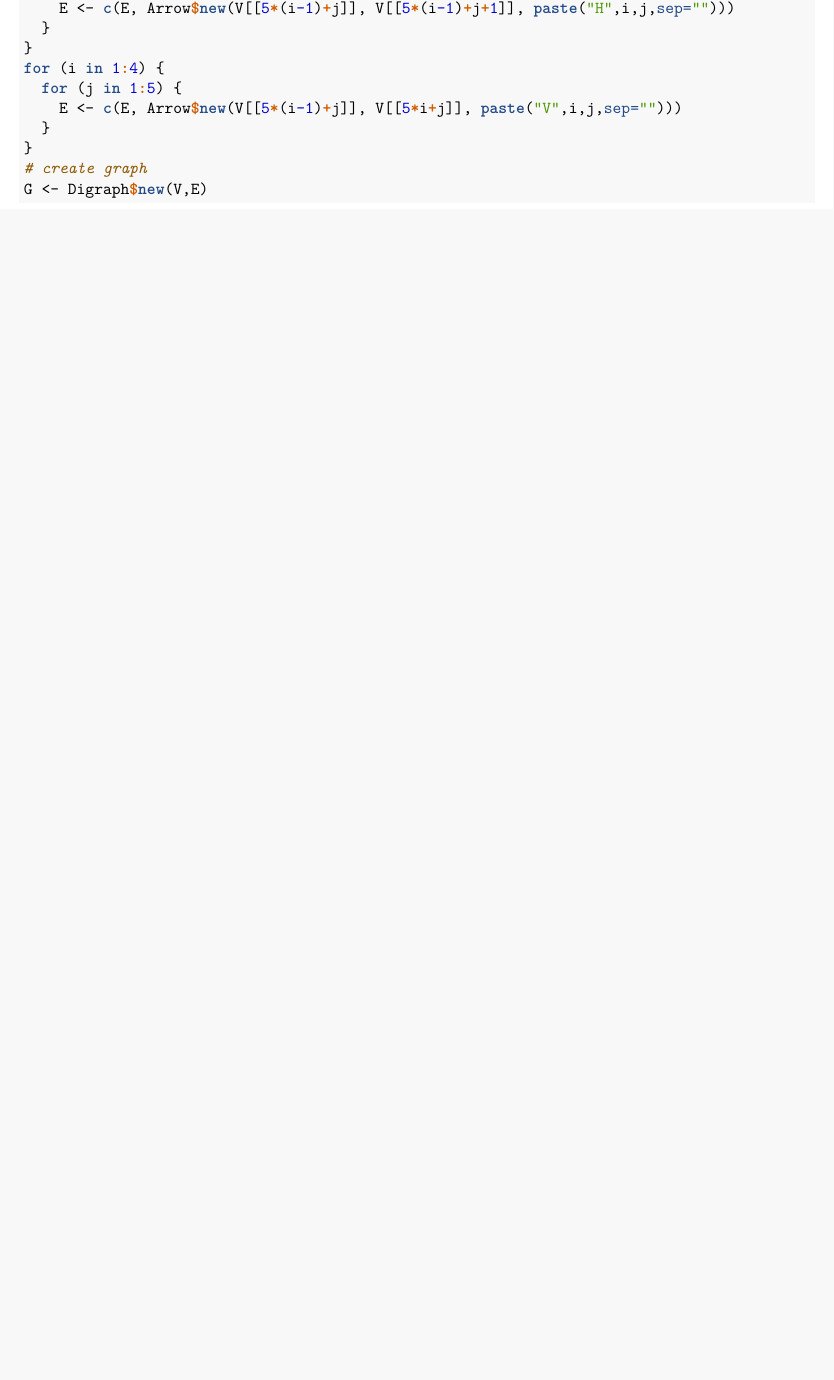
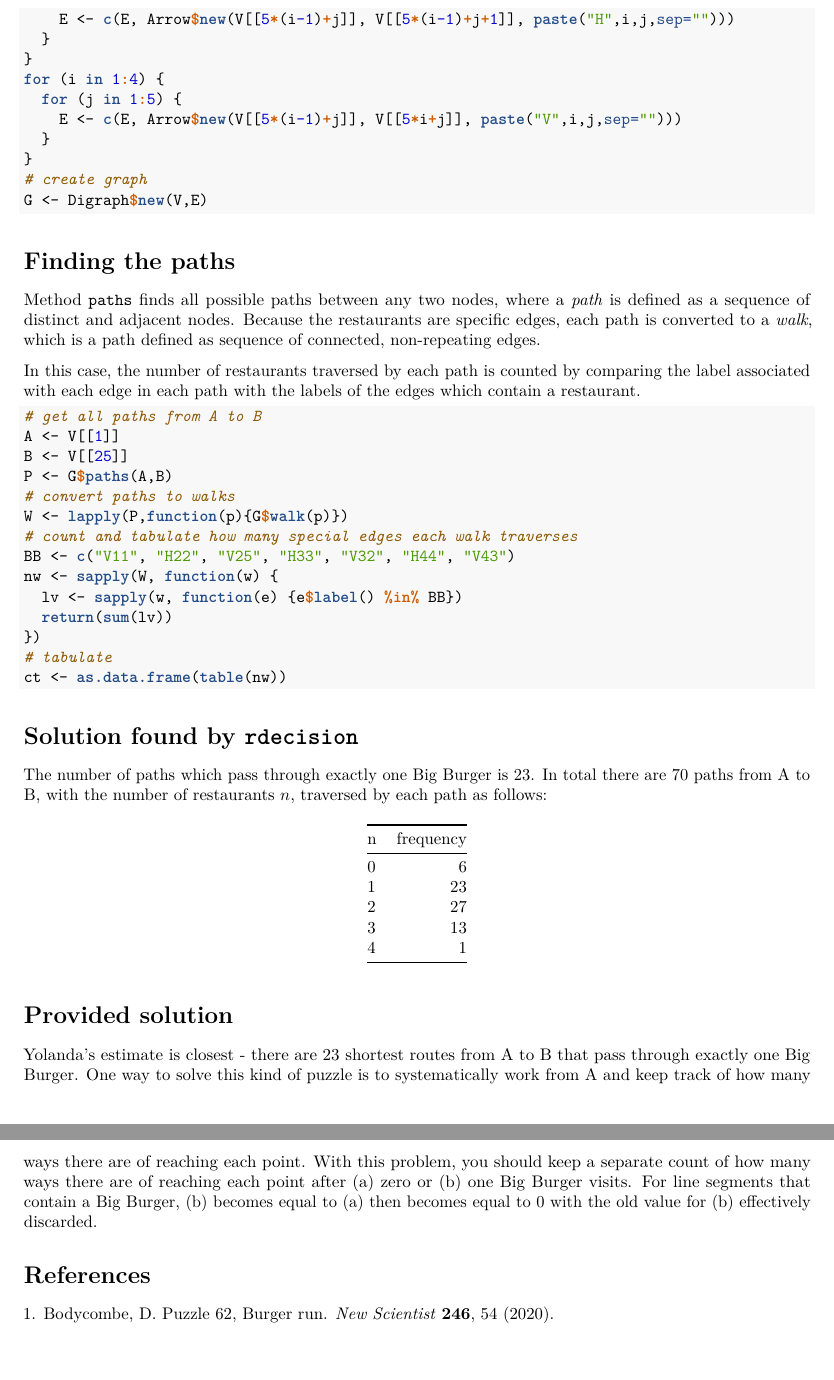
Before and after one commit to ajsims1704/rdecision, a LaTeX document (vignettes/GT01-NewScientistPuzzle.tex): part of the page before the commit and two parts of pages 2 and 3 of 3 after it, the two joined at a grey line, cut so that both start at the same text, the shorter picture padded with empty space. Compiled offline with pdfLaTeX.

Commit message:
Completed New Scientist puzzle vignette

```diff
--- a/vignettes/GT00-BurgerRun.tex
+++ b/vignettes/GT01-NewScientistPuzzle.tex
@@ -36,7 +36,7 @@
 \IfFileExists{xurl.sty}{\usepackage{xurl}}{} % add URL line breaks if available
 \IfFileExists{bookmark.sty}{\usepackage{bookmark}}{\usepackage{hyperref}}
 \hypersetup{
-  pdftitle={Burger run},
+  pdftitle={A directed graph solution to a New Scientist puzzle},
   pdfauthor={Andrew J. Sims},
   hidelinks,
   pdfcreator={LaTeX via pandoc}}
@@ -82,6 +82,15 @@
 \newcommand{\VariableTok}[1]{\textcolor[rgb]{0.00,0.00,0.00}{#1}}
 \newcommand{\VerbatimStringTok}[1]{\textcolor[rgb]{0.31,0.60,0.02}{#1}}
 \newcommand{\WarningTok}[1]{\textcolor[rgb]{0.56,0.35,0.01}{\textbf{\textit{#1}}}}
+\usepackage{longtable,booktabs}
+% Correct order of tables after \paragraph or \subparagraph
+\usepackage{etoolbox}
+\makeatletter
+\patchcmd\longtable{\par}{\if@noskipsec\mbox{}\fi\par}{}{}
+\makeatother
+% Allow footnotes in longtable head/foot
+\IfFileExists{footnotehyper.sty}{\usepackage{footnotehyper}}{\usepackage{footnote}}
+\makesavenoteenv{longtable}
 \usepackage{graphicx,grffile}
 \makeatletter
 \def\maxwidth{\ifdim\Gin@nat@width>\linewidth\linewidth\else\Gin@nat@width\fi}
@@ -100,16 +109,16 @@
   \setlength{\itemsep}{0pt}\setlength{\parskip}{0pt}}
 \setcounter{secnumdepth}{-\maxdimen} % remove section numbering
 
-\title{Burger run}
+\title{A directed graph solution to a \emph{New Scientist} puzzle}
 \usepackage{etoolbox}
 \makeatletter
 \providecommand{\subtitle}[1]{% add subtitle to \maketitle
   \apptocmd{\@title}{\par {\large #1 \par}}{}{}
 }
 \makeatother
-\subtitle{A directed graph solution to a \emph{New Scientist} puzzle}
+\subtitle{Burger run}
 \author{Andrew J. Sims}
-\date{2020-06-13}
+\date{18th June 2020}
 
 \begin{document}
 \maketitle
@@ -162,4 +191,78 @@ as \(V_{i,j}\).
 \end{Highlighting}
 \end{Shaded}
 
+\hypertarget{finding-the-paths}{%
+\section{Finding the paths}\label{finding-the-paths}}
+
+Method \texttt{paths} finds all possible paths between any two nodes,
+where a \emph{path} is defined as a sequence of distinct and adjacent
+nodes. Because the restaurants are specific edges, each path is
+converted to a \emph{walk}, which is a path defined as sequence of
+connected, non-repeating edges.
+
+In this case, the number of restaurants traversed by each path is
+counted by comparing the label associated with each edge in each path
+with the labels of the edges which contain a restaurant.
+
+\begin{Shaded}
+\begin{Highlighting}[]
+\CommentTok{# get all paths from A to B}
+\NormalTok{A <-}\StringTok{ }\NormalTok{V[[}\DecValTok{1}\NormalTok{]]}
+\NormalTok{B <-}\StringTok{ }\NormalTok{V[[}\DecValTok{25}\NormalTok{]]}
+\NormalTok{P <-}\StringTok{ }\NormalTok{G}\OperatorTok{$}\KeywordTok{paths}\NormalTok{(A,B)}
+\CommentTok{# convert paths to walks}
+\NormalTok{W <-}\StringTok{ }\KeywordTok{lapply}\NormalTok{(P,}\ControlFlowTok{function}\NormalTok{(p)\{G}\OperatorTok{$}\KeywordTok{walk}\NormalTok{(p)\})}
+\CommentTok{# count and tabulate how many special edges each walk traverses}
+\NormalTok{BB <-}\StringTok{ }\KeywordTok{c}\NormalTok{(}\StringTok{"V11"}\NormalTok{, }\StringTok{"H22"}\NormalTok{, }\StringTok{"V25"}\NormalTok{, }\StringTok{"H33"}\NormalTok{, }\StringTok{"V32"}\NormalTok{, }\StringTok{"H44"}\NormalTok{, }\StringTok{"V43"}\NormalTok{)}
+\NormalTok{nw <-}\StringTok{ }\KeywordTok{sapply}\NormalTok{(W, }\ControlFlowTok{function}\NormalTok{(w) \{}
+\NormalTok{  lv <-}\StringTok{ }\KeywordTok{sapply}\NormalTok{(w, }\ControlFlowTok{function}\NormalTok{(e) \{e}\OperatorTok{$}\KeywordTok{label}\NormalTok{() }\OperatorTok{%in%}\StringTok{ }\NormalTok{BB\}) }
+  \KeywordTok{return}\NormalTok{(}\KeywordTok{sum}\NormalTok{(lv))}
+\NormalTok{\})}
+\CommentTok{# tabulate }
+\NormalTok{ct <-}\StringTok{ }\KeywordTok{as.data.frame}\NormalTok{(}\KeywordTok{table}\NormalTok{(nw))}
+\end{Highlighting}
+\end{Shaded}
+
+\hypertarget{solution-found-by-rdecision}{%
+\section{\texorpdfstring{Solution found by
+\texttt{rdecision}}{Solution found by rdecision}}\label{solution-found-by-rdecision}}
+
+The number of paths which pass through exactly one Big Burger is 23. In
+total there are 70 paths from A to B, with the number of restaurants
+\(n\), traversed by each path as follows:
+
+\begin{longtable}[]{@{}lr@{}}
+\toprule
+n & frequency\tabularnewline
+\midrule
+\endhead
+0 & 6\tabularnewline
+1 & 23\tabularnewline
+2 & 27\tabularnewline
+3 & 13\tabularnewline
+4 & 1\tabularnewline
+\bottomrule
+\end{longtable}
+
+\hypertarget{provided-solution}{%
+\section{Provided solution}\label{provided-solution}}
+
+Yolanda's estimate is closest - there are 23 shortest routes from A to B
+that pass through exactly one Big Burger. One way to solve this kind of
+puzzle is to systematically work from A and keep track of how many ways
+there are of reaching each point. With this problem, you should keep a
+separate count of how many ways there are of reaching each point after
+(a) zero or (b) one Big Burger visits. For line segments that contain a
+Big Burger, (b) becomes equal to (a) then becomes equal to 0 with the
+old value for (b) effectively discarded.
+
+\hypertarget{references}{%
+\section*{References}\label{references}}
+\addcontentsline{toc}{section}{References}
+
+\hypertarget{refs}{}
+\leavevmode\hypertarget{ref-bodycombe:2020a}{}%
+1. Bodycombe, D. Puzzle 62, Burger run. \emph{New Scientist}
+\textbf{246}, 54 (2020).
+
 \end{document}
```
Also changed, not shown: vignettes/references.bib (+10 -0 lines), junk.pdf (added), vignettes/GT00-BurgerRun.pdf (deleted), vignettes/GT01-NewScientistPuzzle.pdf (added), vignettes/GT01-NewScientistPuzzle.tex (30 more changed lines), 4 other files.
